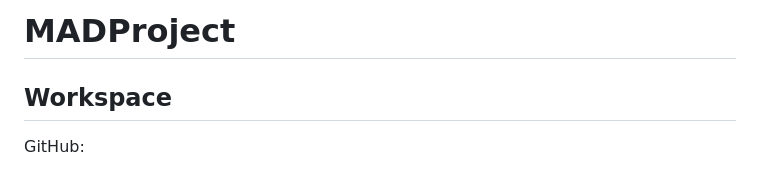
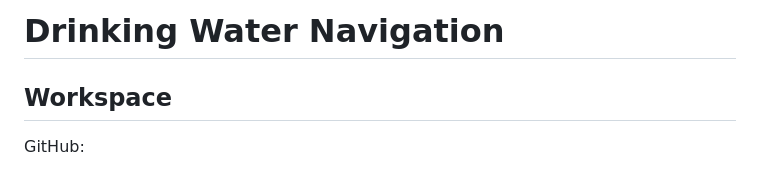
Before and after one commit to dtsekov/DrinkingWaterNavigation, a Markdown page: README.md, the part around the change. GitHub-like rendering.

```diff
--- a/README.md
+++ b/README.md
@@ -1,4 +1,4 @@
-# MADProject
+# Drinking Water Navigation
 
 ## Workspace
 GitHub:
```
